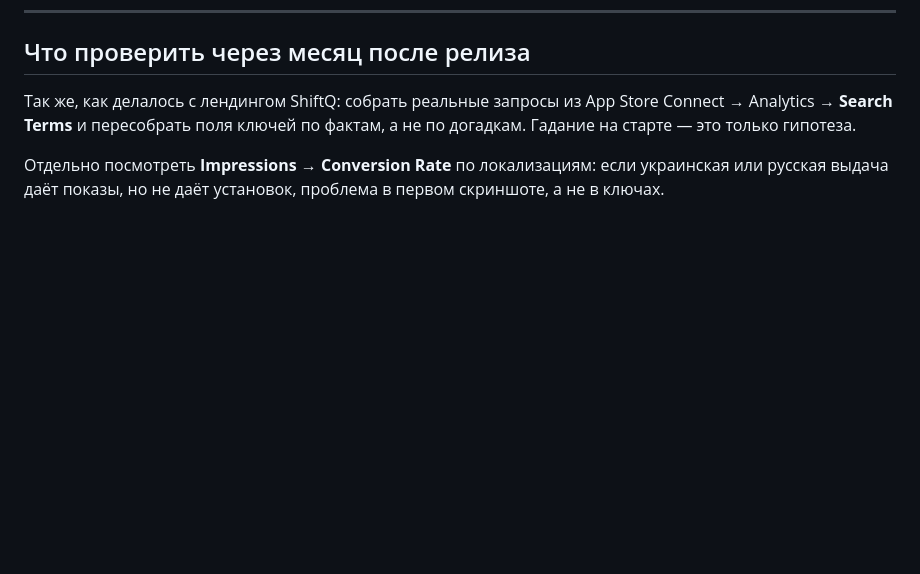
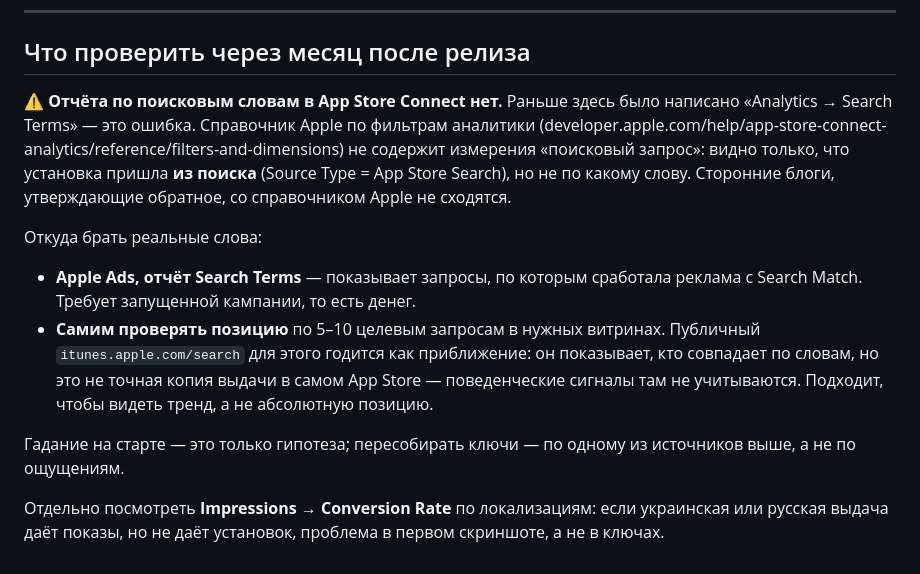
Before and after one commit to Sanchizas007/Sunfold, a Markdown page: docs/ASO.md, the part around the change. GitHub-like rendering; blank space fills up the shorter version.

Commit message:
ASO: отчёта по поисковым словам в App Store Connect нет
В чек-листе на месяц после релиза было «Analytics → Search Terms».
Такого отчёта нет: в справочнике Apple по фильтрам аналитики нет
измерения «поисковый запрос», видно только, что установка пришла
из поиска. Расписано, откуда брать слова на самом деле.

Co-Authored-By: Claude Opus 5 <noreply@anthropic.com>

```diff
--- a/docs/ASO.md
+++ b/docs/ASO.md
@@ -295,9 +295,25 @@ Sunfold — это таймер и дневник, а не медицинско
 
 ## Что проверить через месяц после релиза
 
-Так же, как делалось с лендингом ShiftQ: собрать реальные запросы из App Store
-Connect → Analytics → **Search Terms** и пересобрать поля ключей по фактам, а не
-по догадкам. Гадание на старте — это только гипотеза.
+⚠️ **Отчёта по поисковым словам в App Store Connect нет.** Раньше здесь было
+написано «Analytics → Search Terms» — это ошибка. Справочник Apple по фильтрам
+аналитики (developer.apple.com/help/app-store-connect-analytics/reference/filters-and-dimensions)
+не содержит измерения «поисковый запрос»: видно только, что установка пришла
+**из поиска** (Source Type = App Store Search), но не по какому слову.
+Сторонние блоги, утверждающие обратное, со справочником Apple не сходятся.
+
+Откуда брать реальные слова:
+
+- **Apple Ads, отчёт Search Terms** — показывает запросы, по которым сработала
+  реклама с Search Match. Требует запущенной кампании, то есть денег.
+- **Самим проверять позицию** по 5–10 целевым запросам в нужных витринах.
+  Публичный `itunes.apple.com/search` для этого годится как приближение: он
+  показывает, кто совпадает по словам, но это не точная копия выдачи в самом
+  App Store — поведенческие сигналы там не учитываются. Подходит, чтобы видеть
+  тренд, а не абсолютную позицию.
+
+Гадание на старте — это только гипотеза; пересобирать ключи — по одному из
+источников выше, а не по ощущениям.
 
 Отдельно посмотреть **Impressions → Conversion Rate** по локализациям: если
 украинская или русская выдача даёт показы, но не даёт установок, проблема в
```
